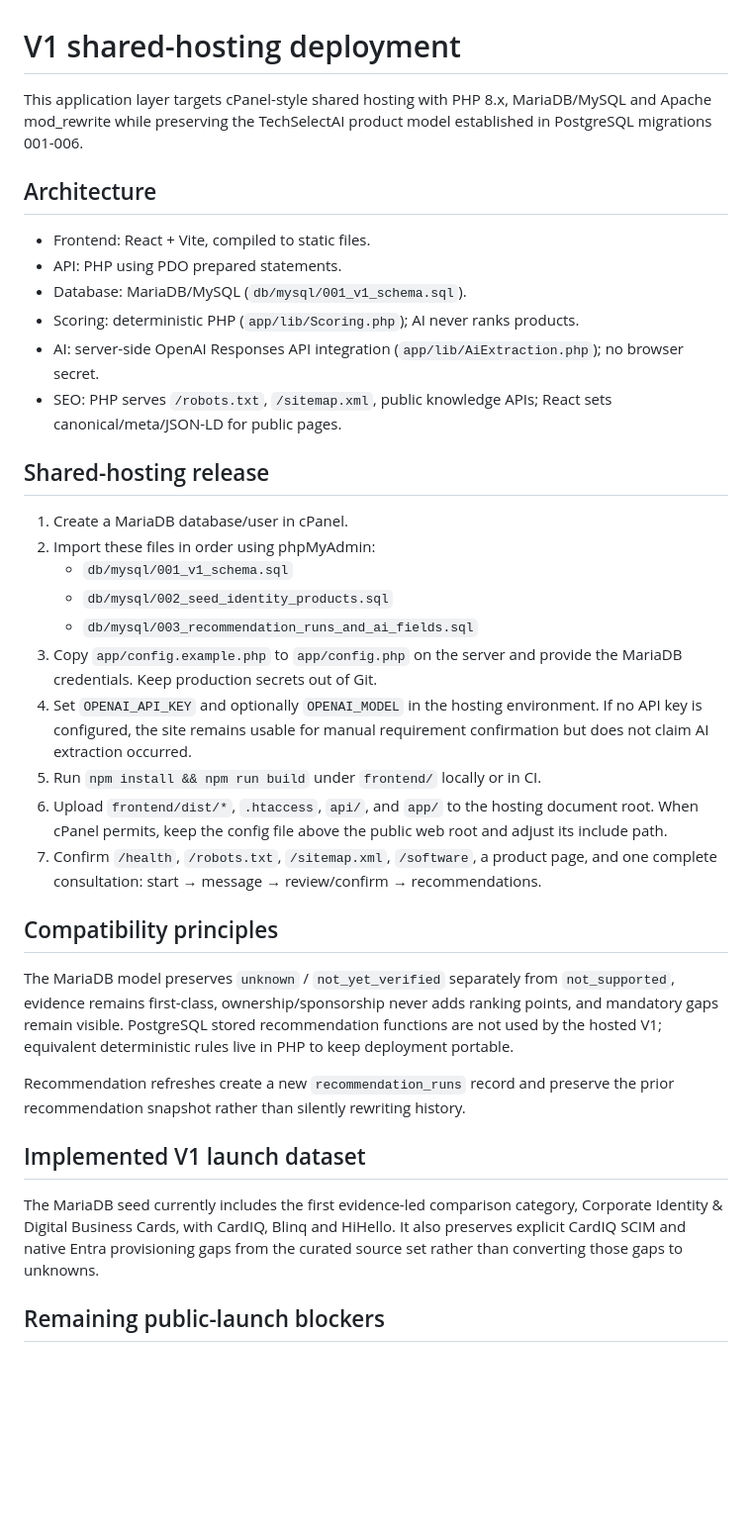
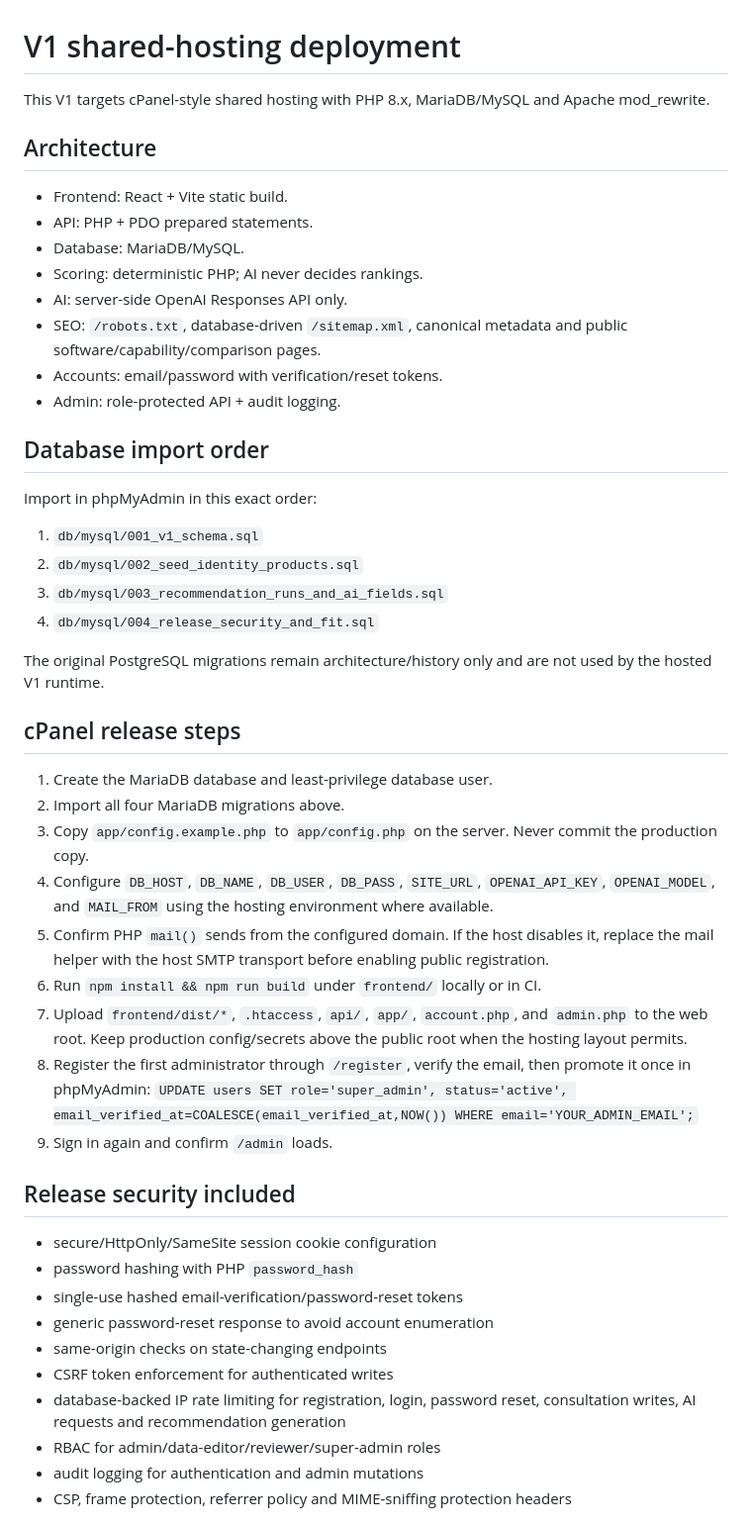
Before and after one commit to mahmoudabdelhafiz-byte/Techselect, a Markdown page: docs/V1_SHARED_HOSTING.md, the part around one of its changes. Shown at 99% size. GitHub-like rendering; blank space fills up the shorter version.

Commit message:
Finalize V1 shared-hosting release checklist

```diff
--- a/docs/V1_SHARED_HOSTING.md
+++ b/docs/V1_SHARED_HOSTING.md
@@ -1,38 +1,52 @@
 # V1 shared-hosting deployment
 
-This application layer targets cPanel-style shared hosting with PHP 8.x, MariaDB/MySQL and Apache mod_rewrite while preserving the TechSelectAI product model established in PostgreSQL migrations 001-006.
+This V1 targets cPanel-style shared hosting with PHP 8.x, MariaDB/MySQL and Apache mod_rewrite.
 
 ## Architecture
 
-- Frontend: React + Vite, compiled to static files.
-- API: PHP using PDO prepared statements.
-- Database: MariaDB/MySQL (`db/mysql/001_v1_schema.sql`).
-- Scoring: deterministic PHP (`app/lib/Scoring.php`); AI never ranks products.
-- AI: server-side OpenAI Responses API integration (`app/lib/AiExtraction.php`); no browser secret.
-- SEO: PHP serves `/robots.txt`, `/sitemap.xml`, public knowledge APIs; React sets canonical/meta/JSON-LD for public pages.
+- Frontend: React + Vite static build.
+- API: PHP + PDO prepared statements.
+- Database: MariaDB/MySQL.
+- Scoring: deterministic PHP; AI never decides rankings.
+- AI: server-side OpenAI Responses API only.
+- SEO: `/robots.txt`, database-driven `/sitemap.xml`, canonical metadata and public software/capability/comparison pages.
+- Accounts: email/password with verification/reset tokens.
+- Admin: role-protected API + audit logging.
 
-## Shared-hosting release
+## Database import order
 
-1. Create a MariaDB database/user in cPanel.
-2. Import these files in order using phpMyAdmin:
-   - `db/mysql/001_v1_schema.sql`
-   - `db/mysql/002_seed_identity_products.sql`
-   - `db/mysql/003_recommendation_runs_and_ai_fields.sql`
-3. Copy `app/config.example.php` to `app/config.php` on the server and provide the MariaDB credentials. Keep production secrets out of Git.
-4. Set `OPENAI_API_KEY` and optionally `OPENAI_MODEL` in the hosting environment. If no API key is configured, the site remains usable for manual requirement confirmation but does not claim AI extraction occurred.
-5. Run `npm install && npm run build` under `frontend/` locally or in CI.
-6. Upload `frontend/dist/*`, `.htaccess`, `api/`, and `app/` to the hosting document root. When cPanel permits, keep the config file above the public web root and adjust its include path.
-7. Confirm `/health`, `/robots.txt`, `/sitemap.xml`, `/software`, a product page, and one complete consultation: start → message → review/confirm → recommendations.
+Import in phpMyAdmin in this exact order:
 
-## Compatibility principles
+1. `db/mysql/001_v1_schema.sql`
+2. `db/mysql/002_seed_identity_products.sql`
+3. `db/mysql/003_recommendation_runs_and_ai_fields.sql`
+4. `db/mysql/004_release_security_and_fit.sql`
 
-The MariaDB model preserves `unknown` / `not_yet_verified` separately from `not_supported`, evidence remains first-class, ownership/sponsorship never adds ranking points, and mandatory gaps remain visible. PostgreSQL stored recommendation functions are not used by the hosted V1; equivalent deterministic rules live in PHP to keep deployment portable.
+The original PostgreSQL migrations remain architecture/history only and are not used by the hosted V1 runtime.
 
-Recommendation refreshes create a new `recommendation_runs` record and preserve the prior recommendation snapshot rather than silently rewriting history.
+## cPanel release steps
 
-## Implemented V1 launch dataset
+1. Create the MariaDB database and least-privilege database user.
+2. Import all four MariaDB migrations above.
+3. Copy `app/config.example.php` to `app/config.php` on the server. Never commit the production copy.
+4. Configure `DB_HOST`, `DB_NAME`, `DB_USER`, `DB_PASS`, `SITE_URL`, `OPENAI_API_KEY`, `OPENAI_MODEL`, and `MAIL_FROM` using the hosting environment where available.
+5. Confirm PHP `mail()` sends from the configured domain. If the host disables it, replace the mail helper with the host SMTP transport before enabling public registration.
+6. Run `npm install && npm run build` under `frontend/` locally or in CI.
+7. Upload `frontend/dist/*`, `.htaccess`, `api/`, `app/`, `account.php`, and `admin.php` to the web root. Keep production config/secrets above the public root when the hosting layout permits.
+8. Register the first administrator through `/register`, verify the email, then promote it once in phpMyAdmin:
+   `UPDATE users SET role='super_admin', status='active', email_verified_at=COALESCE(email_verified_at,NOW()) WHERE email='YOUR_ADMIN_EMAIL';`
+9. Sign in again and confirm `/admin` loads.
 
-The MariaDB seed currently includes the first evidence-led comparison category, Corporate Identity & Digital Business Cards, with CardIQ, Blinq and HiHello. It also preserves explicit CardIQ SCIM and native Entra provisioning gaps from the curated source set rather than converting those gaps to unknowns.
+## Release security included
 
-## Remaining public-launch blockers
+- secure/HttpOnly/SameSite session cookie configuration
+- password hashing with PHP `password_hash`
+- single-use hashed email-verification/password-reset tokens
+- generic password-reset response to avoid account enumeration
+- same-origin checks on state-changing endpoints
+- CSRF token enforcement for authenticated writes
+- database-backed IP rate limiting for registration, login, password reset, consultation writes, AI requests and recommendation generation
+- RBAC for admin/data-editor/reviewer/super-admin roles
+- audit logging for authentication and admin mutations
+- CSP, frame protection, referrer policy and MIME-sniffing protection headers
 
```
Also changed, not shown: other parts of docs/V1_SHARED_HOSTING.md (+29 -6 lines).
